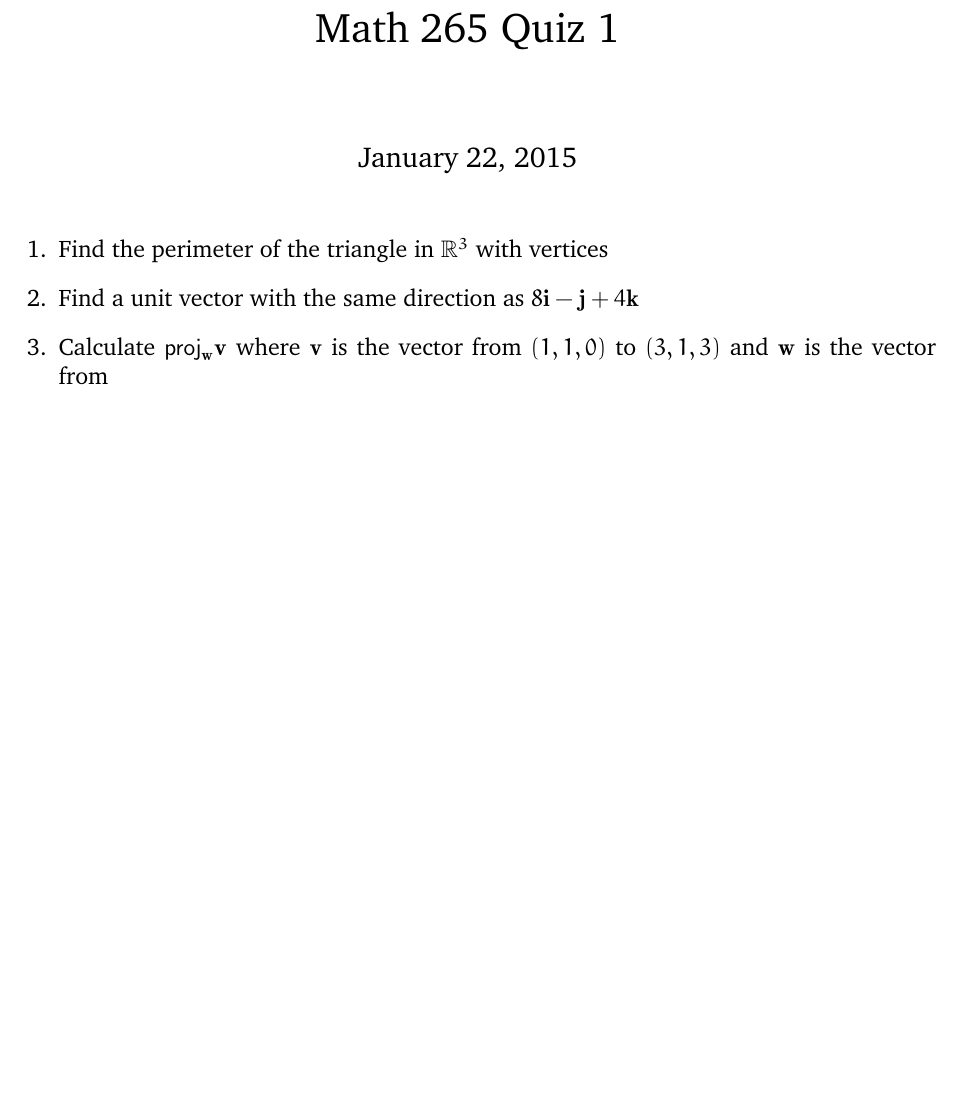
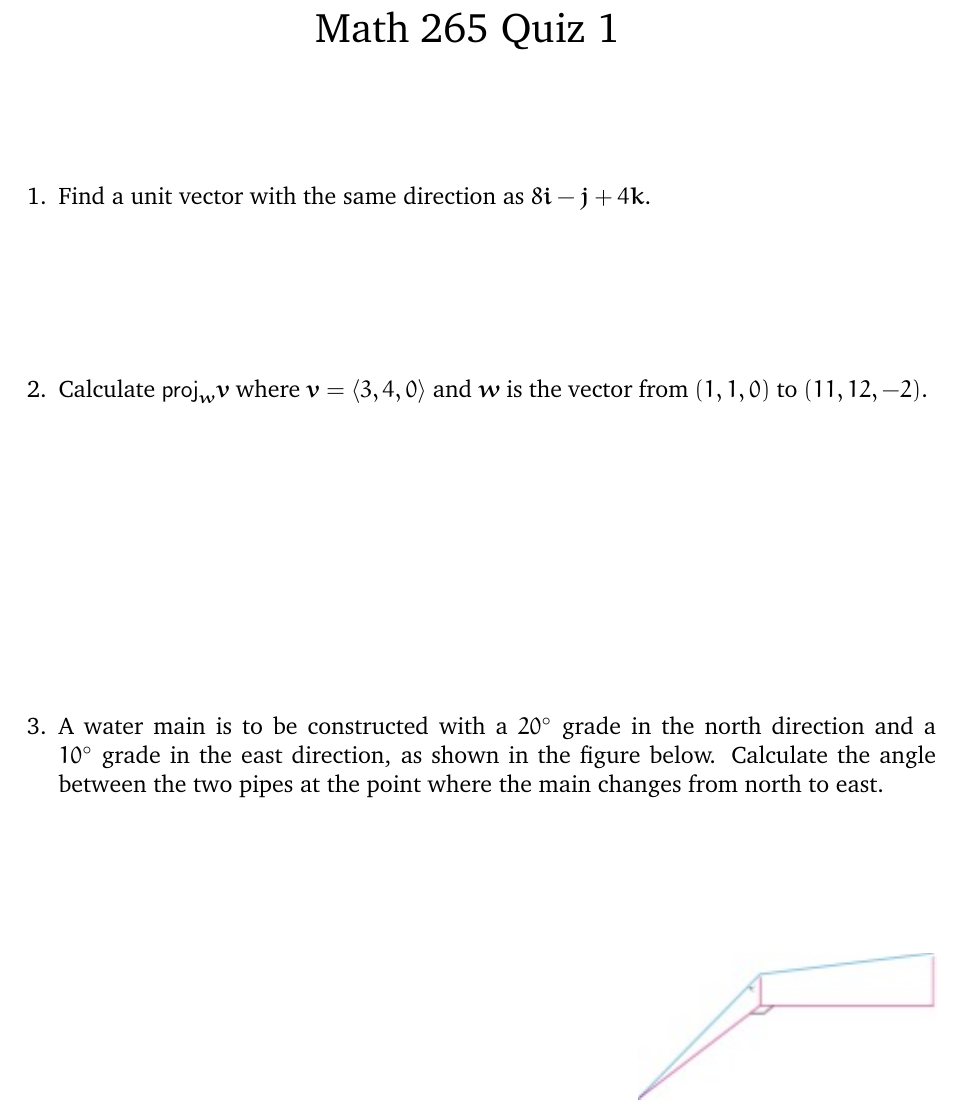
Before and after one commit to marcusjbishop/265, a LaTeX document (q1.tex): part of the page, cut so that both start at the same text, the shorter picture padded with empty space. Compiled offline with pdfLaTeX.

Commit message:
done writing quiz

```diff
--- a/q1.tex
+++ b/q1.tex
@@ -3,19 +3,27 @@
 \usepackage[euler-digits]{eulervm}
 \usepackage{charter,amsmath,amssymb,breakurl}
 \usepackage[letterpaper,margin=1in]{geometry}
-\title{Math 265 Quiz 1}\author{}
+\title{Math 265 Quiz 1}\author{}\date{}
 \begin{document}
 \maketitle
-\pagestyle{empty}
+\thispagestyle{empty}
 \begin{enumerate}
-\item Find the perimeter of the triangle in $\mathbb{R}^3$
-with vertices
 \item Find a unit vector with the same direction as
-%$\left\langle 4,2,-4\right\rangle$
-$8\mathbf{i}-\mathbf{j}+4\mathbf{k}$
-\item Calculate $\mathsf{proj}_\mathbf{w}\mathbf{v}$
-where $\mathbf{v}$ is the vector from $\left(1,1,0\right)$
-to $\left(3,1,3\right)$ and $\mathbf{w}$ is the vector from
+$8\mathbold{i}-\mathbold{j}+4\mathbold{k}$.
+\vspace{1in}
+\item Calculate $\mathsf{proj}_\mathbold{w}\mathbold{v}$
+where $\mathbold{v}=\left\langle 3,4,0\right\rangle$ and
+$\mathbold{w}$ is the vector from $\left(1,1,0\right)$
+to $\left(11,12,-2\right)$.
+\vspace{2in}
+\item
+A water main is to be constructed with a $20^\circ$~grade in the north
+direction and a $10^\circ$~grade in the east direction, as shown in the
+figure below. Calculate the angle between the two pipes
+at the point where the main changes from north to east.
+\vspace{1in}
+
+\hfill\includegraphics{Water}
 
 \end{enumerate}
 \end{document}
```
Also changed, not shown: Water.jpg (added).
